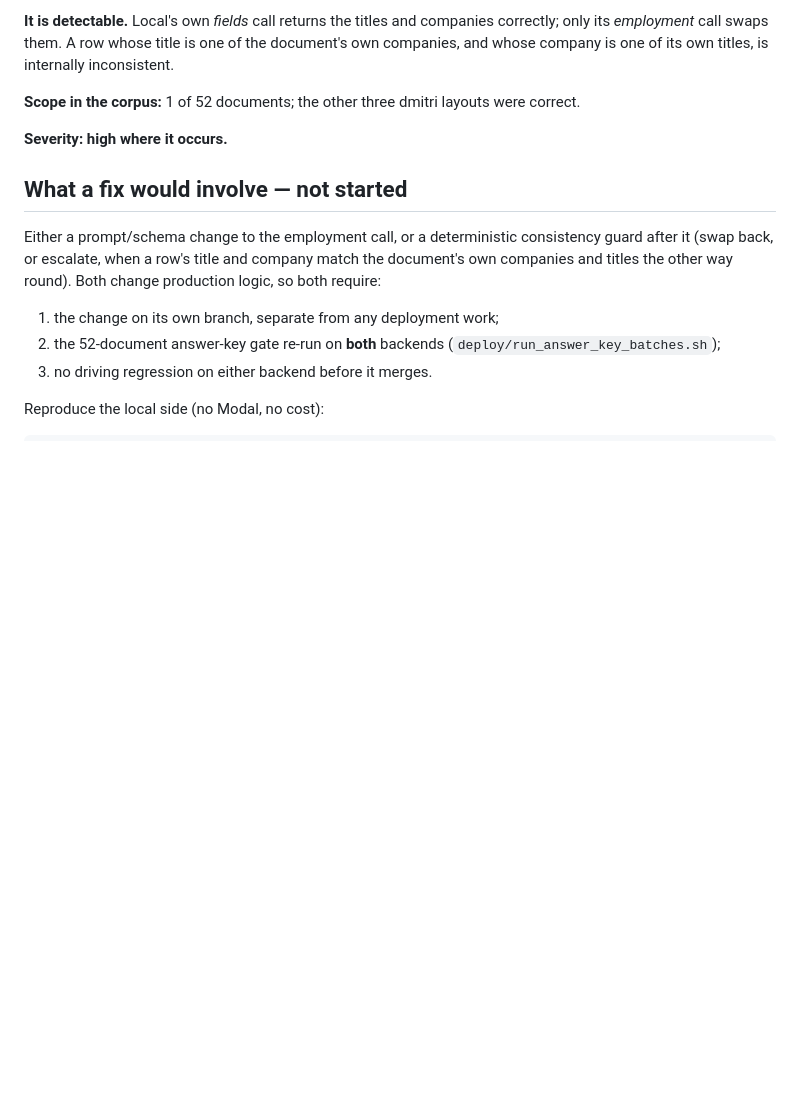
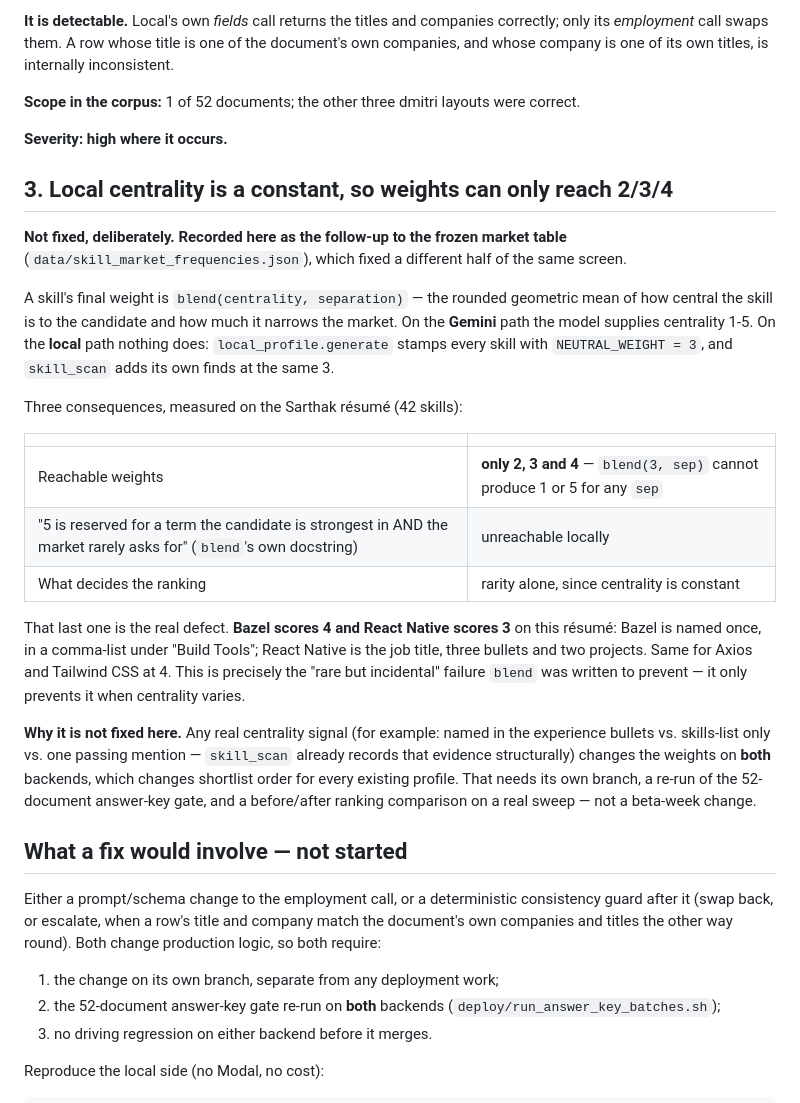
Before and after one commit to kartikver-674/job-scraper, a Markdown page: docs/local-engine-known-bugs.md, the part around the change. Drawn GitHub-style; blank space fills up the shorter version.

Commit message:
docs: record local centrality as the follow-up to the frozen market
The other half of the same screen, left alone on purpose. Local
centrality is the constant NEUTRAL_WEIGHT = 3, so blend(3, sep) can only
return 2, 3 or 4 — 1 and 5 are unreachable, and "5 is reserved for a term
the candidate is strongest in AND the market rarely asks for" cannot
happen locally. With centrality constant, rarity alone decides: on the
audited résumé Bazel (one mention in a comma-list) scores 4 while React
Native (the job title, three bullets, two projects) scores 3 — the "rare
but incidental" failure blend() exists to prevent.

Fixing it changes weights on both backends and therefore shortlist order
for every existing profile, so it needs its own branch, a re-run of the
52-document answer-key gate, and a before/after ranking comparison.

```diff
--- a/docs/local-engine-known-bugs.md
+++ b/docs/local-engine-known-bugs.md
@@ -75,6 +75,42 @@ were correct.
 
 **Severity: high where it occurs.**
 
+## 3. Local centrality is a constant, so weights can only reach 2/3/4
+
+**Not fixed, deliberately. Recorded here as the follow-up to the frozen
+market table** (`data/skill_market_frequencies.json`), which fixed a
+different half of the same screen.
+
+A skill's final weight is `blend(centrality, separation)` — the rounded
+geometric mean of how central the skill is to the candidate and how much it
+narrows the market. On the **Gemini** path the model supplies centrality
+1-5. On the **local** path nothing does: `local_profile.generate` stamps
+every skill with `NEUTRAL_WEIGHT = 3`, and `skill_scan` adds its own finds at
+the same 3.
+
+Three consequences, measured on the Sarthak résumé (42 skills):
+
+| | |
+| --- | --- |
+| Reachable weights | **only 2, 3 and 4** — `blend(3, sep)` cannot produce 1 or 5 for any `sep` |
+| "5 is reserved for a term the candidate is strongest in AND the market rarely asks for" (`blend`'s own docstring) | unreachable locally |
+| What decides the ranking | rarity alone, since centrality is constant |
+
+That last one is the real defect. **Bazel scores 4 and React Native scores
+3** on this résumé: Bazel is named once, in a comma-list under "Build
+Tools"; React Native is the job title, three bullets and two projects. Same
+for Axios and Tailwind CSS at 4. This is precisely the "rare but incidental"
+failure `blend` was written to prevent — it only prevents it when centrality
+varies.
+
+**Why it is not fixed here.** Any real centrality signal (for example: named
+in the experience bullets vs. skills-list only vs. one passing mention —
+`skill_scan` already records that evidence structurally) changes the weights
+on **both** backends, which changes shortlist order for every existing
+profile. That needs its own branch, a re-run of the 52-document answer-key
+gate, and a before/after ranking comparison on a real sweep — not a
+beta-week change.
+
 ## What a fix would involve — not started
 
 Either a prompt/schema change to the employment call, or a deterministic
```
Also changed, not shown: docs/public-beta.md (+9 -1 lines).
